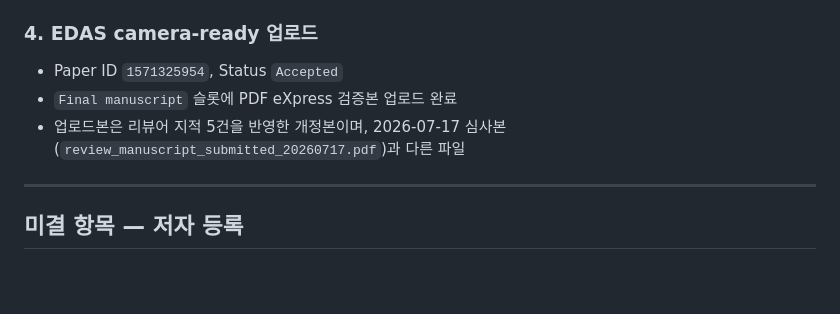
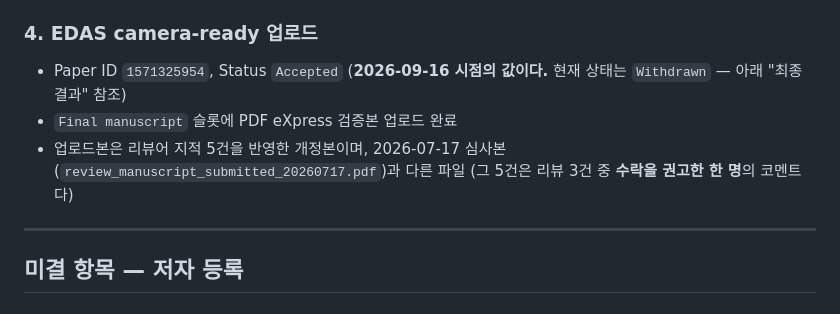
Before and after one commit to softkleenex/dacon-etri-human-understanding, a Markdown page: docs/ICTC_DACON_STATUS_20260916.md, the part around the change. Rendered like a GitHub page; blank space fills up the shorter version.

Commit message:
docs: mark the 2026-09-16 EDAS status as a snapshot, not the current state

```diff
--- a/docs/ICTC_DACON_STATUS_20260916.md
+++ b/docs/ICTC_DACON_STATUS_20260916.md
@@ -56,9 +56,11 @@ ICTC 2026 학회: 2026-10-14 ~ 10-16, 쉐라톤 제주.
 ### 4. EDAS camera-ready 업로드
 
 - Paper ID `1571325954`, Status `Accepted`
+  (**2026-09-16 시점의 값이다.** 현재 상태는 `Withdrawn` — 아래 "최종 결과" 참조)
 - `Final manuscript` 슬롯에 PDF eXpress 검증본 업로드 완료
 - 업로드본은 리뷰어 지적 5건을 반영한 개정본이며,
   2026-07-17 심사본(`review_manuscript_submitted_20260717.pdf`)과 다른 파일
+  (그 5건은 리뷰 3건 중 **수락을 권고한 한 명**의 코멘트다)
 
 ---
 
```
